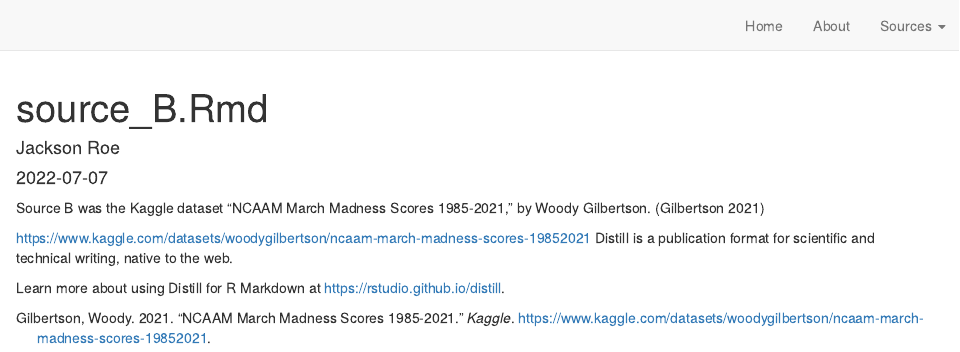
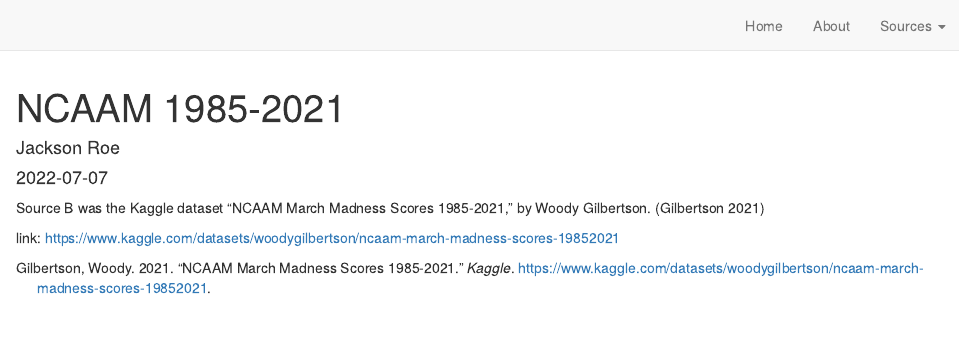
Before and after one commit to jacksonrroe/march_madness_analysis, an R Markdown document (source_B.Rmd): the page in a window 1100 px wide, from its top. Rendered offline with R 4.5, knitr and Pandoc, with nearby package versions; drawn as R Markdown's standard HTML page in place of the format the file asks for.

Commit message:
final changes

```diff
--- a/source_B.Rmd
+++ b/source_B.Rmd
@@ -1,7 +1,7 @@
 ---
-title: "source_B.Rmd"
+title: "NCAAM 1985-2021"
 description: |
-  Detailed Notes for Source B.
+  Dataset found on Kaggle featuring data about March Madness
 author:
   - name: Jackson Roe
 date: "`r Sys.Date()`"
@@ -17,7 +17,4 @@ knitr::opts_chunk$set(echo = FALSE)
 Source B was the Kaggle dataset "NCAAM March Madness Scores 1985-2021," by Woody Gilbertson.
 [@gilbertson_2021]
 
-https://www.kaggle.com/datasets/woodygilbertson/ncaam-march-madness-scores-19852021
-Distill is a publication format for scientific and technical writing, native to the web.
-
-Learn more about using Distill for R Markdown at <https://rstudio.github.io/distill>.
+link: https://www.kaggle.com/datasets/woodygilbertson/ncaam-march-madness-scores-19852021
```
Also changed, not shown: source_A.Rmd (+2 -5 lines), 3 other files.
